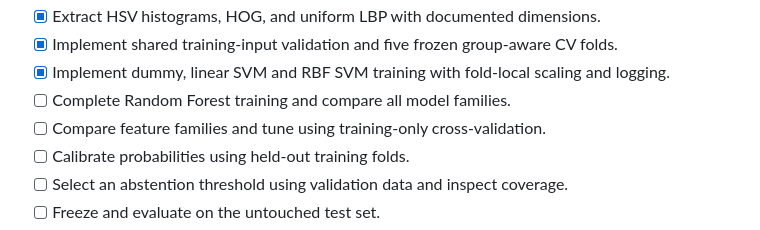
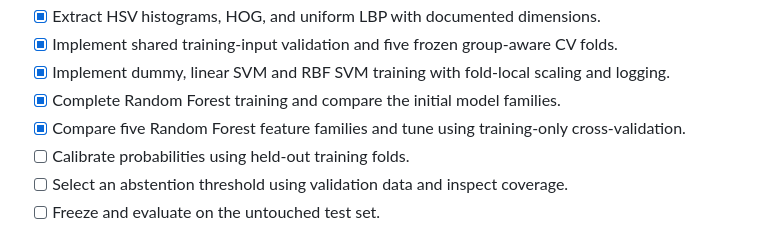
Before and after one commit to shourya2006/smart-waste-segregation, a Markdown page: docs/phase-1-plan.md, the part around the change. GitHub-like rendering.

Commit message:
Update integrated training status and correct paper class count

```diff
--- a/docs/phase-1-plan.md
+++ b/docs/phase-1-plan.md
@@ -33,8 +33,8 @@ choices. They are not additional faculty requirements.
 - [x] Extract HSV histograms, HOG, and uniform LBP with documented dimensions.
 - [x] Implement shared training-input validation and five frozen group-aware CV folds.
 - [x] Implement dummy, linear SVM and RBF SVM training with fold-local scaling and logging.
-- [ ] Complete Random Forest training and compare all model families.
-- [ ] Compare feature families and tune using training-only cross-validation.
+- [x] Complete Random Forest training and compare the initial model families.
+- [x] Compare five Random Forest feature families and tune using training-only cross-validation.
 - [ ] Calibrate probabilities using held-out training folds.
 - [ ] Select an abstention threshold using validation data and inspect coverage.
 - [ ] Freeze and evaluate on the untouched test set.
```
Also changed, not shown: README.md (+4 -2 lines), docs/member-notes/daksh-batra.md (+1 -1 lines).
